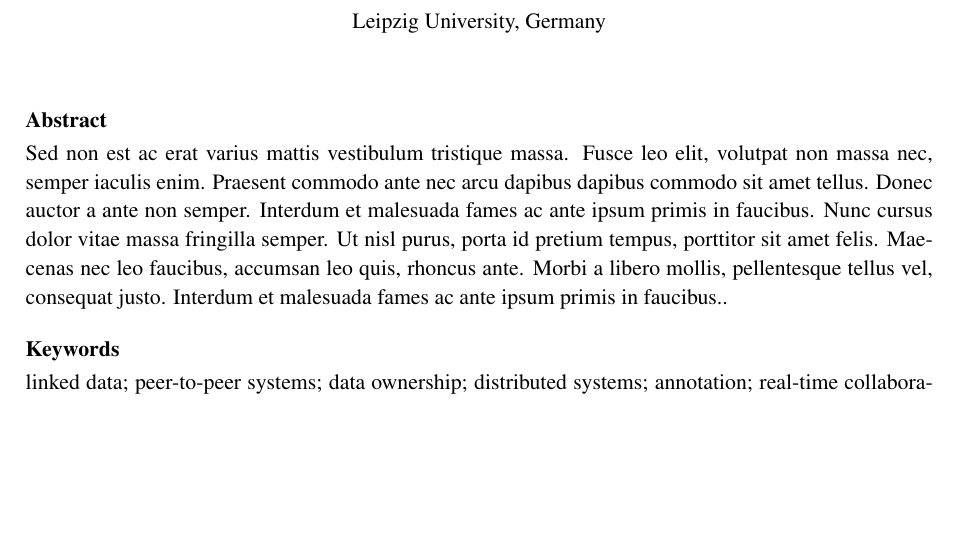
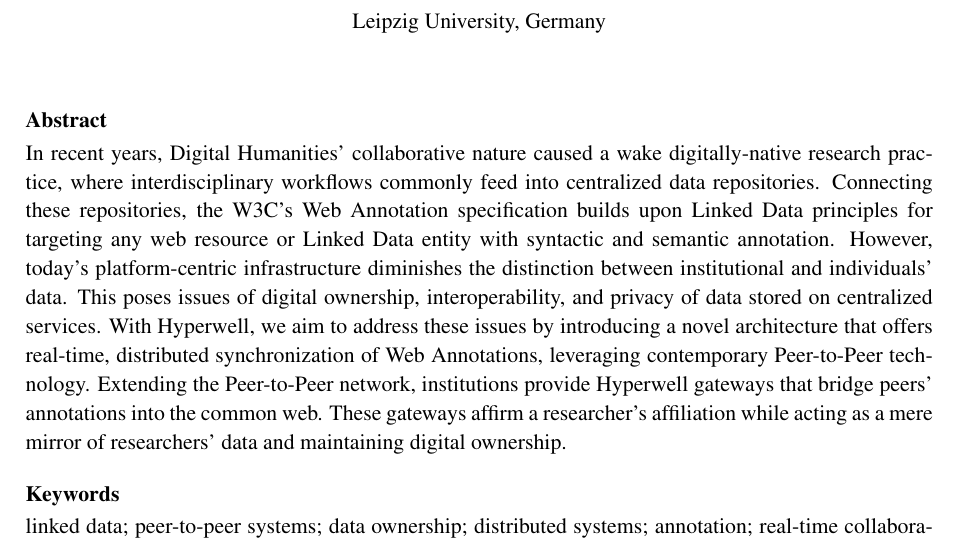
Before and after one commit to falafeljan/dariah-ch-workflows-workshop-2019, a LaTeX document (paper/paper.tex): part of page 1 of 2, cut so that both start at the same text, the shorter picture padded with empty space. The pictures show the PDF file paper/paper.pdf that the author committed with the source.

Commit message:
move paper abstract into tex

```diff
--- a/paper/paper.tex
+++ b/paper/paper.tex
@@ -12,12 +12,7 @@
 
 \maketitle
 
-\abstract{Sed non est ac erat varius mattis vestibulum tristique massa. Fusce leo elit, volutpat non massa nec,
-semper iaculis enim. Praesent commodo ante nec arcu dapibus dapibus commodo sit amet tellus.
-Donec auctor a ante non semper. Interdum et malesuada fames ac ante ipsum primis in faucibus. Nunc
-cursus dolor vitae massa fringilla semper. Ut nisl purus, porta id pretium tempus, porttitor sit amet
-felis. Maecenas nec leo faucibus, accumsan leo quis, rhoncus ante. Morbi a libero mollis, pellentesque
-tellus vel, consequat justo. Interdum et malesuada fames ac ante ipsum primis in faucibus..}
+\abstract{In recent years, Digital Humanities' collaborative nature caused a wake digitally-native research practice, where interdisciplinary workflows commonly feed into centralized data repositories. Connecting these repositories, the W3C’s Web Annotation specification builds upon Linked Data principles for targeting any web resource or Linked Data entity with syntactic and semantic annotation. However, today’s platform-centric infrastructure diminishes the distinction between institutional and individuals’ data. This poses issues of digital ownership, interoperability, and privacy of data stored on centralized services. With Hyperwell, we aim to address these issues by introducing a novel architecture that offers real-time, distributed synchronization of Web Annotations, leveraging contemporary Peer-to-Peer technology. Extending the Peer-to-Peer network, institutions provide Hyperwell gateways that bridge peers’ annotations into the common web. These gateways affirm a researcher’s affiliation while acting as a mere mirror of researchers’ data and maintaining digital ownership.}
 
 \keywords{linked data; peer-to-peer systems; data ownership; distributed systems; annotation; real-time collaboration}
 
```
Also changed, not shown: paper/abstract.md (deleted, +0 -5 lines), paper/paper.pdf.
